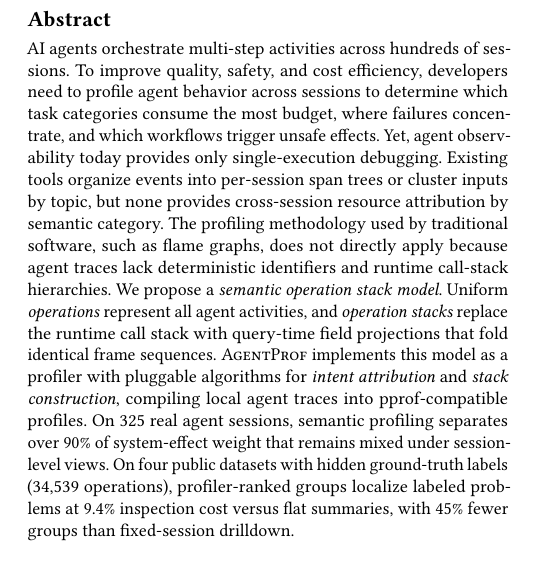
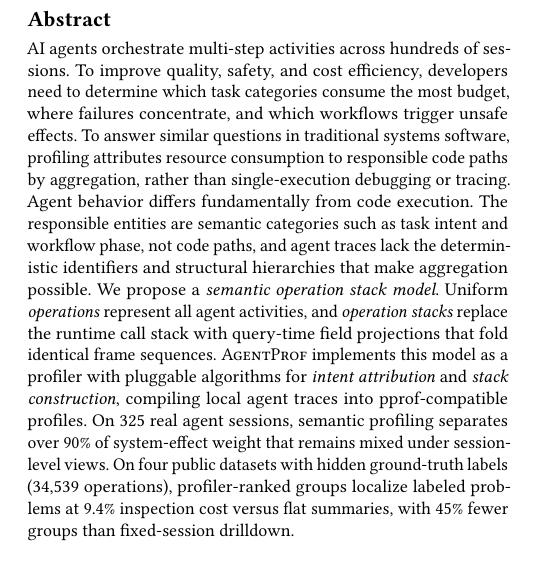
Before and after one commit to yunwei37/agentpprof-paper, a LaTeX paper (main.tex): part of one column of page 1 of 8, cut so that both start at the same text. Compiled offline with pdfLaTeX.

Commit message:
Revise main.tex: Streamline discussion on profiling needs and challenges for AI agents; clarify the limitations of existing tools and traditional methodologies

```diff
--- a/main.tex
+++ b/main.tex
@@ -28,25 +28,23 @@
 AI agents orchestrate multi-step activities across hundreds of
 sessions.
 % AI 智能体跨数百个会话编排多步骤活动。
-%% S2: Problem/need (→¶2 前半)
+%% S2: Need (→¶2)
 To improve quality, safety, and cost efficiency, developers need to
-profile agent behavior across sessions to determine which task
-categories consume the most budget, where failures concentrate, and
-which workflows trigger unsafe effects.
-% 为了提高质量、安全性和成本效率，开发者需要跨会话 profile 智能体行为，以确定哪类任务消耗最多预算、故障集中在哪里、哪些工作流触发不安全副作用。
-%% S3: Gap naming (→¶2 后半)
-Yet, agent observability today provides only single-execution debugging.
-% 当今的智能体可观测性只提供单次执行调试。
-%% S4: Existing tools (→¶3)
-Existing tools organize events into per-session span trees or cluster
-inputs by topic, but none provides cross-session resource attribution
-by semantic category.
-% 现有工具将事件组织为按会话的 span 树或按主题聚类输入，但没有工具提供按语义类别的跨会话资源归因。
-%% S5: Challenge (→¶4)
-The profiling methodology used by traditional software, such as flame
-graphs, does not directly apply because agent traces lack
-deterministic identifiers and runtime call-stack hierarchies.
-% 传统软件使用的 profiling 方法论（如火焰图）不能直接适用，因为智能体 trace 缺乏确定性标识符和运行时调用栈层次。
+determine which task categories consume the most budget, where
+failures concentrate, and which workflows trigger unsafe effects.
+% 为了提高质量、安全性和成本效率，开发者需要确定哪类任务消耗最多预算、故障集中在哪里、哪些工作流触发不安全副作用。
+%% S3: Traditional profiling (→¶2+¶4)
+To answer similar questions in traditional systems software, profiling
+attributes resource consumption to responsible code paths by
+aggregation, rather than single-execution debugging or tracing.
+% 在传统系统软件中，profiling 通过聚合将资源消耗归因到负责的代码路径，而非单次执行调试或 tracing。
+%% S4: Agent challenge (→¶4)
+Agent behavior differs fundamentally from code execution.
+The responsible entities are semantic categories such as task intent
+and workflow phase, not code paths, and agent traces lack the
+deterministic identifiers and structural hierarchies that make
+aggregation possible.
+% 智能体行为与代码执行有根本不同。负责实体是语义类别（如任务意图和工作流阶段），而非代码路径，且智能体 trace 缺乏使聚合成为可能的确定性标识符和结构层次。
 %% S6: Model (→¶5)
 We propose a \emph{semantic operation stack model}.
 Uniform \emph{operations} represent all agent activities, and
```
